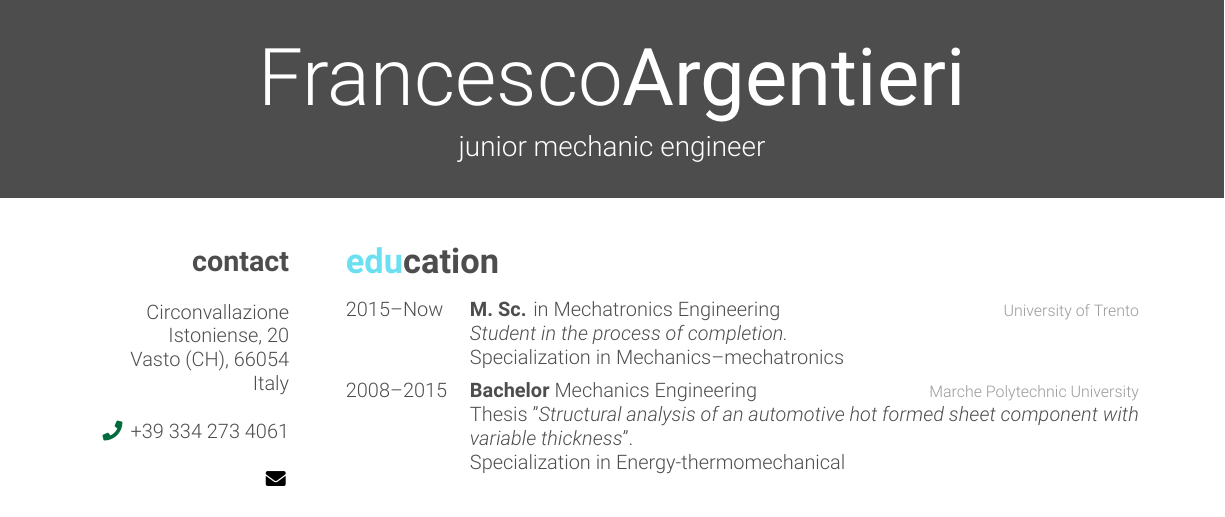
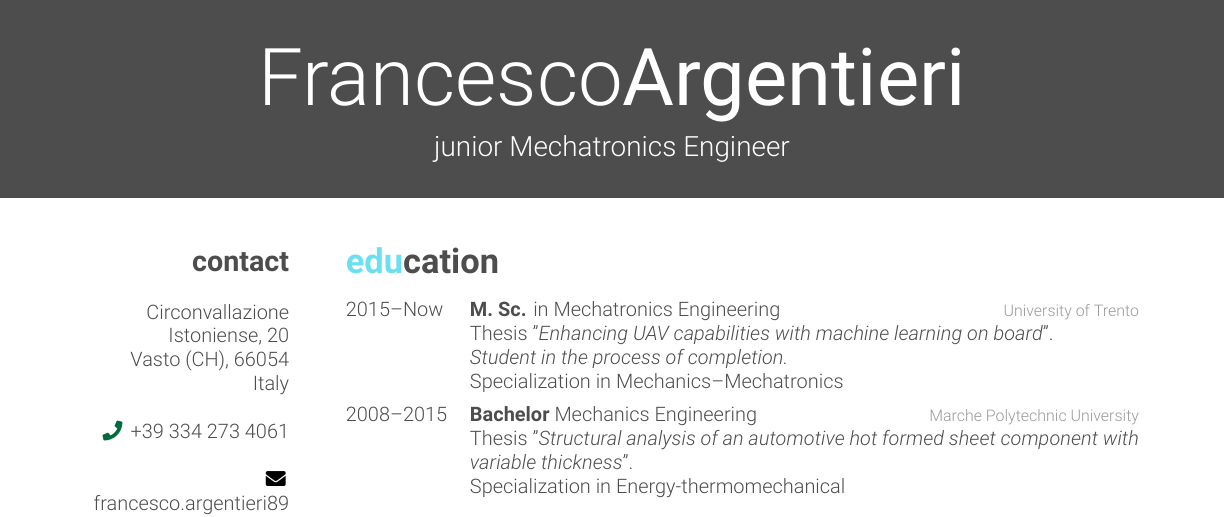
Before and after one commit to frank1789/CV, a LaTeX CV (FrancescoArgentieri-Resume.tex): part of page 1 of 2, cut so that both start at the same text. Compiled offline with XeLaTeX.

Commit message:
add: update definitive title

```diff
--- a/FrancescoArgentieri-Resume.tex
+++ b/FrancescoArgentieri-Resume.tex
@@ -45,12 +45,11 @@
   \addtocounter{footnote}{-1}%
   \endgroup
 }
-
 \addbibresource{bibliography.bib} % Specify the bibliography file to include publications
 
 \begin{document}
-
-\header{Francesco}{Argentieri}{junior mechanic engineer} % Your name and current job title/field
+  % Your name and current job title/field
+  \header{Francesco}{Argentieri}{junior Mechatronics Engineer}
 
 %----------------------------------------------------------------------------------------
 %	SIDEBAR SECTION
@@ -78,27 +77,21 @@ English--upper intermediate
 %----------------------------------------------------------------------------------------
 
 \section{education}
-
   \begin{entrylist}
-
   %------------------------------------------------
-
     \entry{2015--Now}
     {M. Sc. {\normalfont in Mechatronics Engineering}}
     {University of Trento}
-{\emph{Student in the process of completion.}\\ Specialization in Mechanics--mechatronics}
-
+    {Thesis "\emph{Enhancing UAV capabilities with machine learning on board}".\\
+    \emph{Student in the process of completion.}\\ Specialization in Mechanics--Mechatronics}
   %------------------------------------------------
-
     \entry
     {2008--2015}
     {Bachelor {\normalfont Mechanics Engineering}}
     {Marche Polytechnic University}
     {Thesis "\emph{Structural analysis of an automotive hot formed sheet component with variable thickness}".\\
     Specialization in Energy-thermomechanical}
-
   %------------------------------------------------
-
   \end{entrylist}
 
 %----------------------------------------------------------------------------------------
```
Also changed, not shown: Makefile, FrancescoArgentieri-Resume.tex (3 more changed lines). Lines whose indentation alone changed are shown as unchanged.
